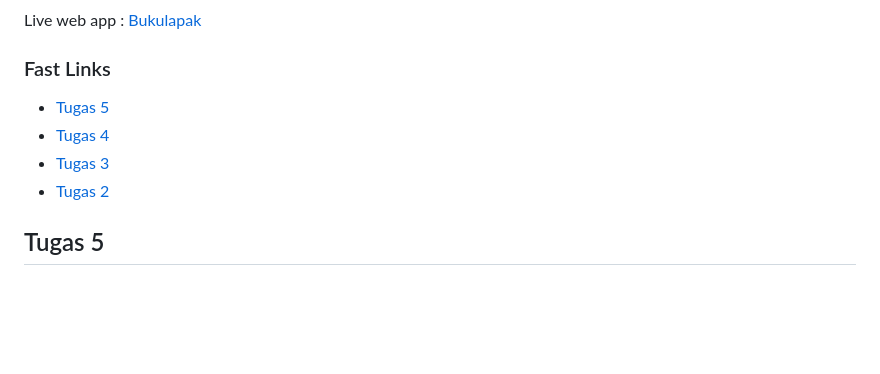
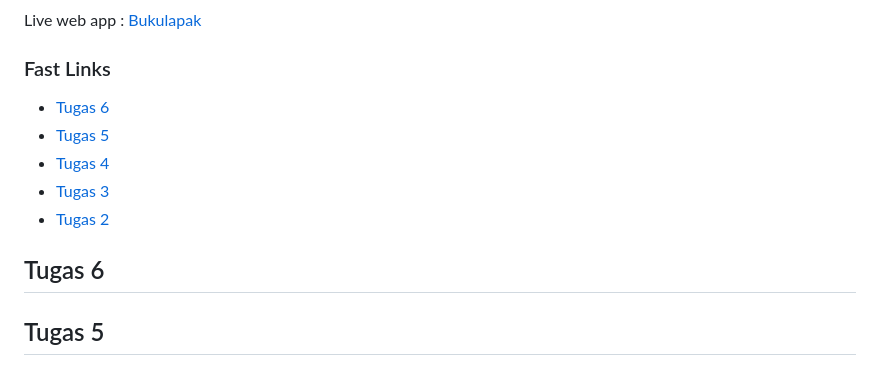
Before and after one commit to Froklax/bukulapak, a Markdown page: README.md, the part around the change. Drawn GitHub-style; blank space fills up the shorter version.

Commit message:
initial README

```diff
--- a/README.md
+++ b/README.md
@@ -5,10 +5,15 @@ Number 1 online bookstore in Pacil!!!
 Live web app : [Bukulapak](http://bertrand-gwynfory-bukulapak.pbp.cs.ui.ac.id/)
 
 ### Fast Links
+- [Tugas 6](#tugas-6)
 - [Tugas 5](#tugas-5)
 - [Tugas 4](#tugas-4)
 - [Tugas 3](#tugas-3)
 - [Tugas 2](#tugas-2)
+
+## Tugas 6
+
+
 
 ## Tugas 5
 
```
